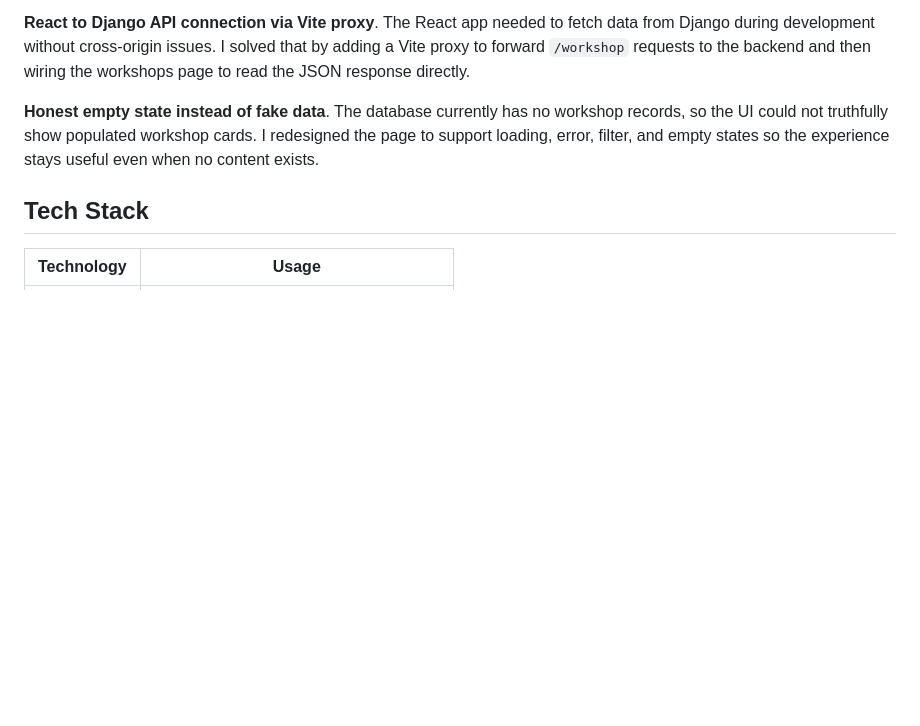
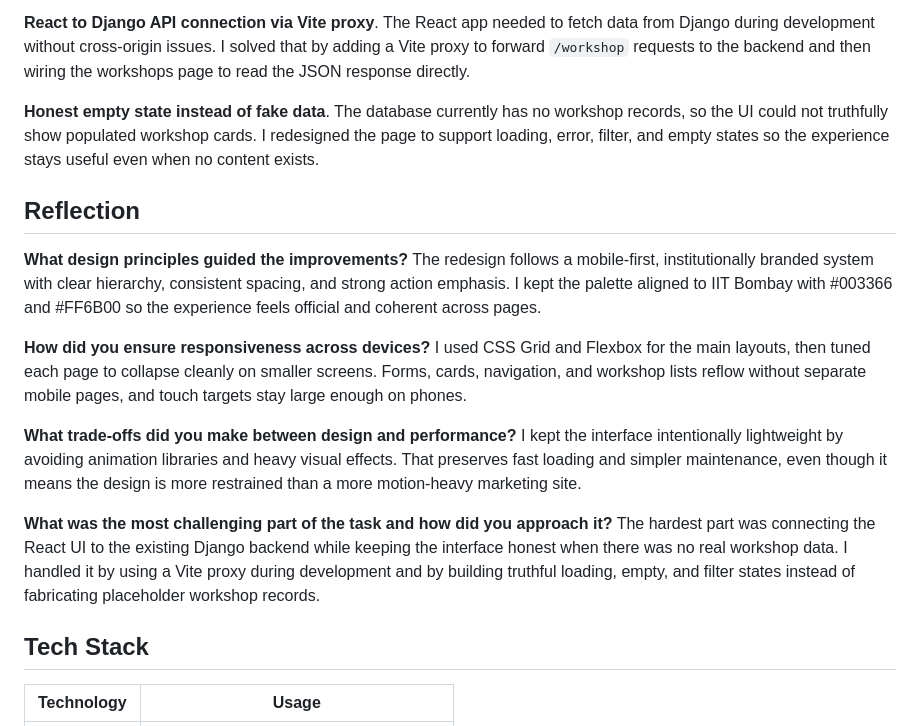
Before and after one commit to shivani-i-i/fossee-workshop-booking-ui, a Markdown page: README.md, the part around the change. GitHub-like rendering; blank space fills up the shorter version.

Commit message:
docs: add reflection answers to README

```diff
--- a/README.md
+++ b/README.md
@@ -178,6 +178,16 @@ The typography and spacing scale down smoothly so headings, body text, chips, an
 
 **Honest empty state instead of fake data**. The database currently has no workshop records, so the UI could not truthfully show populated workshop cards. I redesigned the page to support loading, error, filter, and empty states so the experience stays useful even when no content exists.
 
+## Reflection
+
+**What design principles guided the improvements?** The redesign follows a mobile-first, institutionally branded system with clear hierarchy, consistent spacing, and strong action emphasis. I kept the palette aligned to IIT Bombay with #003366 and #FF6B00 so the experience feels official and coherent across pages.
+
+**How did you ensure responsiveness across devices?** I used CSS Grid and Flexbox for the main layouts, then tuned each page to collapse cleanly on smaller screens. Forms, cards, navigation, and workshop lists reflow without separate mobile pages, and touch targets stay large enough on phones.
+
+**What trade-offs did you make between design and performance?** I kept the interface intentionally lightweight by avoiding animation libraries and heavy visual effects. That preserves fast loading and simpler maintenance, even though it means the design is more restrained than a more motion-heavy marketing site.
+
+**What was the most challenging part of the task and how did you approach it?** The hardest part was connecting the React UI to the existing Django backend while keeping the interface honest when there was no real workshop data. I handled it by using a Vite proxy during development and by building truthful loading, empty, and filter states instead of fabricating placeholder workshop records.
+
 ## Tech Stack
 
 | Technology | Usage |
```
